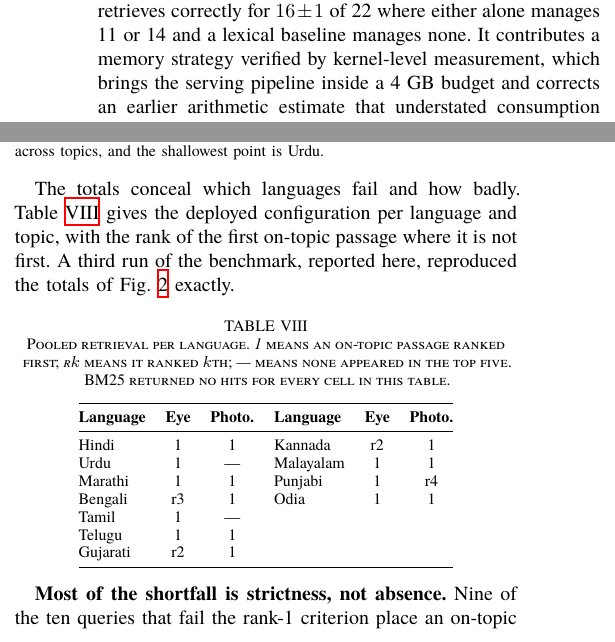
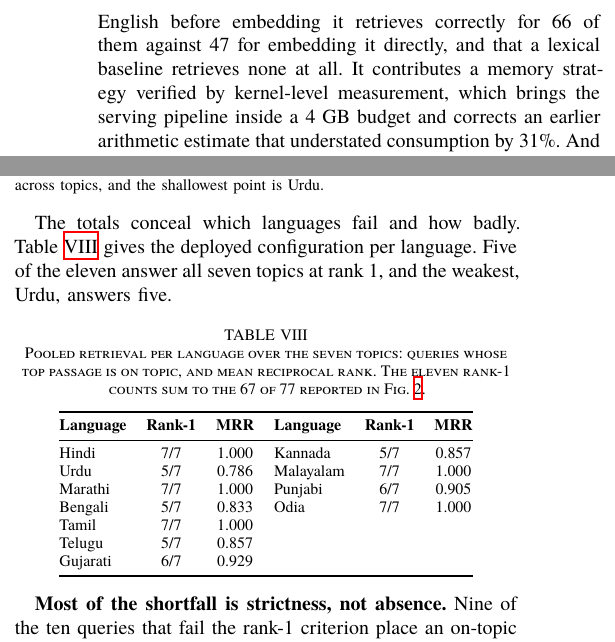
Before and after one commit to rachitranka25/SHIKSHASETU, a LaTeX paper (docs/IEEE_JOURNAL_SHIKSHA_SETU.tex, which reads docs/shiksha_common.tex): two parts of the columns of pages 2 and 6 of 12, joined at a grey line, cut so that both start at the same text. Compiled offline with XeLaTeX; a missing font is replaced by an installed copy or a similar font.

Commit message:
Catch the numbers the ablation rewrite left behind
Four places still described the 22-query experiment after the paper had moved
to 77, and a sweep of every remaining "22" in the built PDF found them.

The contributions paragraph still claimed the ablation established "that
query rewriting and direct embedding fail on disjoint inputs, so that pooling
them retrieves correctly for 16+/-1 of 22". That is the claim 77 queries
disproved, restated in the one paragraph a reviewer reads first. It now
reports the rewrite gain, which is what the data supports.

The rewrite's effect on photosynthesis was given as 2 of 11 to 8 of 11; the
new run measures 10. The reproducibility statement offered 22 queries in
their original scripts, where the repository now has 77.

The journal build's per-language table was worse than stale: its columns were
Eye and Photo., its cells were the rank markers of the 22-query run, and
nothing in the six-page build would have revealed it because the table is
journal-only. It now gives rank-1 count and MRR over the seven topics for
each language, and its eleven counts sum to the 67 of 77 the figure reports.

The other nine occurrences of "22" were checked and left: the 22 scheduled
languages, IndicTrans2's coverage, a competitor's language count, four
citation markers, and the deliberate historical note that repeated runs at 22
queries returned 16 and 17.

```diff
--- a/docs/shiksha_common.tex
+++ b/docs/shiksha_common.tex
@@ -124,7 +124,7 @@ This paper presents Shiksha Setu, a platform that addresses the first and third
 
 The qualification is deliberate. Retrieval is entirely local. The corpus, its embeddings and the vector index never leave the machine, but generation is served by a hosted endpoint, so a question's text does leave it and does incur a per-query cost. The system therefore removes the dependency for the component that dominates storage and latency without removing it altogether. Local generation is configured and available (Section~\ref{sec:models}), but a language model cannot share a 4~GB machine with the embedder, so the offline configuration and the 4~GB configuration are alternatives, not the same system. We say local-retrieval rather than local-first because the latter is read as ``offline'', and this system answers nothing without a network. The measurements in this paper were taken in the hosted configuration. Every claim is backed by an experiment whose procedure, data, and result are reported, including experiments that produced wrong results before being corrected. The contributions are:
 
-This work contributes an ingestion pipeline covering all 559 NCERT textbooks, which detects and rejects the legacy-font corruption that renders 27 of 41 Hindi books unreadable, a defect found only by measuring for it. It contributes a cross-lingual retrieval system that answers questions in eleven Indian languages from an English corpus, with a controlled ablation over 22 queries establishing that query rewriting and direct embedding fail on disjoint inputs, so that pooling them retrieves correctly for $16\pm1$ of 22 where either alone manages 11 or 14 and a lexical baseline manages none. It contributes a memory strategy verified by kernel-level measurement, which brings the serving pipeline inside a 4~GB budget and corrects an earlier arithmetic estimate that understated consumption by 31\%. And it contributes a grounding metric that detects when fluent, confident answers have drifted from their source material, a failure indistinguishable from a correct answer without quantitative measurement, calibrated here on 256 answer and passage pairs instead of hand-checked examples and compared against three alternative estimators.\ifconf\else\ The journal version additionally reports akshara-level readability measurement for nine Brahmic scripts, which replaces Latin-alphabet syllable counting with script-appropriate segmentation, and a security audit documenting twelve vulnerabilities, all repaired, among them a safety pipeline that failed open because of an import error.\fi
+This work contributes an ingestion pipeline covering all 559 NCERT textbooks, which detects and rejects the legacy-font corruption that renders 27 of 41 Hindi books unreadable, a defect found only by measuring for it. It contributes a cross-lingual retrieval system that answers questions in eleven Indian languages from an English corpus, with a controlled ablation over 77 queries establishing that rewriting the question into English before embedding it retrieves correctly for 66 of them against 47 for embedding it directly, and that a lexical baseline retrieves none at all. It contributes a memory strategy verified by kernel-level measurement, which brings the serving pipeline inside a 4~GB budget and corrects an earlier arithmetic estimate that understated consumption by 31\%. And it contributes a grounding metric that detects when fluent, confident answers have drifted from their source material, a failure indistinguishable from a correct answer without quantitative measurement, calibrated here on 256 answer and passage pairs instead of hand-checked examples and compared against three alternative estimators.\ifconf\else\ The journal version additionally reports akshara-level readability measurement for nine Brahmic scripts, which replaces Latin-alphabet syllable counting with script-appropriate segmentation, and a security audit documenting twelve vulnerabilities, all repaired, among them a safety pipeline that failed open because of an import error.\fi
 
 %===================================================================
 \section{Related Work}
@@ -553,25 +553,25 @@ Pooling the two scores \textbf{67 of 77}, one query above rewriting alone, with
 \end{figure}
 
 \ifconf\else  % journal only -- the per-query detail behind the totals
-The totals conceal which languages fail and how badly. Table~\ref{tab:perlang} gives the deployed configuration per language and topic, with the rank of the first on-topic passage where it is not first. A third run of the benchmark, reported here, reproduced the totals of Fig.~\ref{fig:ablation} exactly.
+The totals conceal which languages fail and how badly. Table~\ref{tab:perlang} gives the deployed configuration per language. Five of the eleven answer all seven topics at rank~1, and the weakest, Urdu, answers five.
 
 \begin{table}[htbp]
-\caption{Pooled retrieval per language. \emph{1} means an on-topic passage ranked first; \emph{r$k$} means it ranked $k$th; \emph{---} means none appeared in the top five. BM25 returned no hits for every cell in this table.}
+\caption{Pooled retrieval per language over the seven topics: queries whose top passage is on topic, and mean reciprocal rank. The eleven rank-1 counts sum to the 67 of 77 reported in Fig.~\ref{fig:ablation}.}
 \label{tab:perlang}
 \centering
 \footnotesize
 \setlength{\tabcolsep}{5pt}
 \begin{tabular}{@{}lcc@{\hskip 10pt}lcc@{}}
 \toprule
-\textbf{Language} & \textbf{Eye} & \textbf{Photo.} & \textbf{Language} & \textbf{Eye} & \textbf{Photo.} \\
+\textbf{Language} & \textbf{Rank-1} & \textbf{MRR} & \textbf{Language} & \textbf{Rank-1} & \textbf{MRR} \\
 \midrule
-Hindi     & 1 & 1     & Kannada   & r2 & 1 \\
-Urdu      & 1 & ---   & Malayalam & 1  & 1 \\
-Marathi   & 1 & 1     & Punjabi   & 1  & r4 \\
-Bengali   & r3 & 1    & Odia      & 1  & 1 \\
-Tamil     & 1 & ---   & \multicolumn{3}{l}{} \\
-Telugu    & 1 & 1     & \multicolumn{3}{l}{} \\
-Gujarati  & r2 & 1    & \multicolumn{3}{l}{} \\
+Hindi     & 7/7 & 1.000 & Kannada   & 5/7 & 0.857 \\
+Urdu      & 5/7 & 0.786 & Malayalam & 7/7 & 1.000 \\
+Marathi   & 7/7 & 1.000 & Punjabi   & 6/7 & 0.905 \\
+Bengali   & 5/7 & 0.833 & Odia      & 7/7 & 1.000 \\
+Tamil     & 7/7 & 1.000 & \multicolumn{3}{l}{} \\
+Telugu    & 5/7 & 0.857 & \multicolumn{3}{l}{} \\
+Gujarati  & 6/7 & 0.929 & \multicolumn{3}{l}{} \\
 \bottomrule
 \end{tabular}
 \end{table}
```
Also changed, not shown: docs/IEEE_CONFERENCE6_SHIKSHA_SETU.pdf, docs/IEEE_JOURNAL_SHIKSHA_SETU.pdf, docs/shiksha_common.tex (4 more changed lines).
